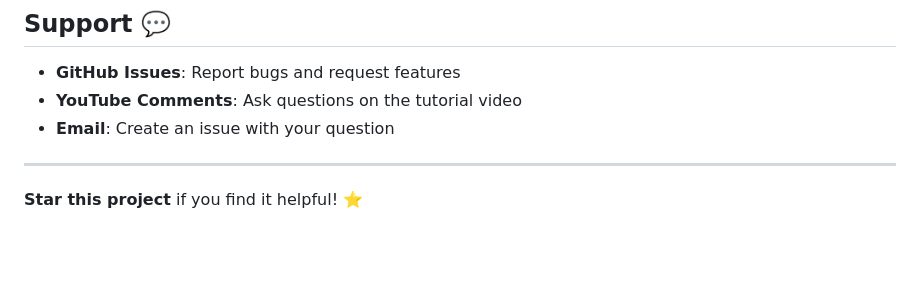
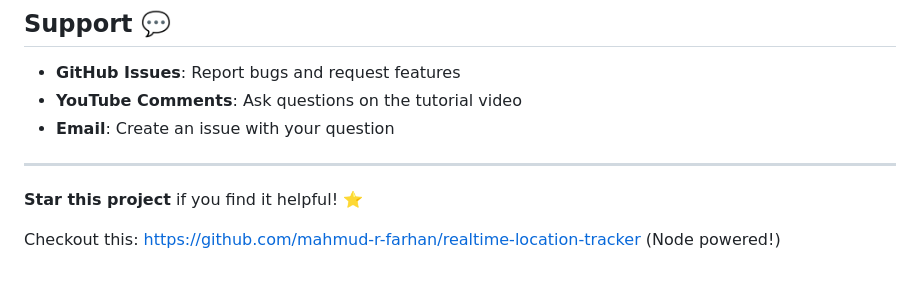
Before and after one commit to mahmud-js/realtime-tracker, a Markdown page: README.md, the part around the change. Rendered like a GitHub page; blank space fills up the shorter version.

Commit message:
Include link to Node powered project
Add link to realtime-location-tracker project

```diff
--- a/README.md
+++ b/README.md
@@ -261,3 +261,5 @@ MIT License - feel free to use this project for personal or commercial purposes.
 ---
 
 **Star this project** if you find it helpful! ⭐
+
+Checkout this: https://github.com/mahmud-r-farhan/realtime-location-tracker (Node powered!)
```
